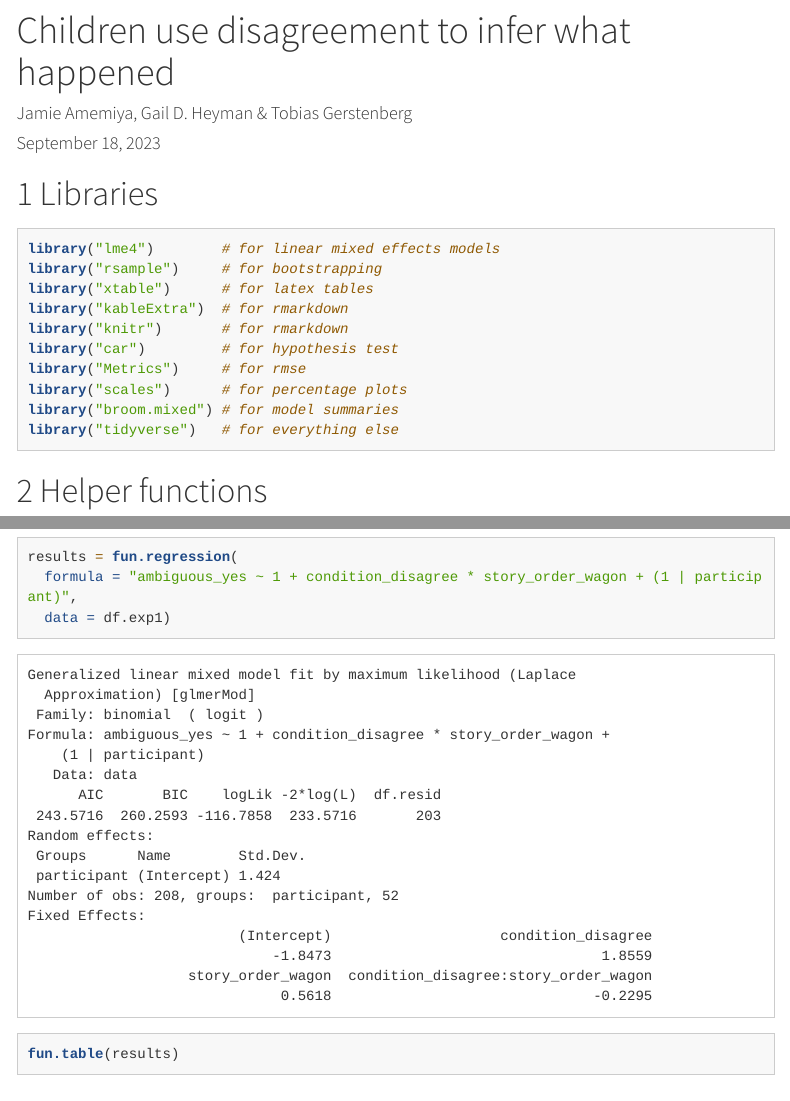
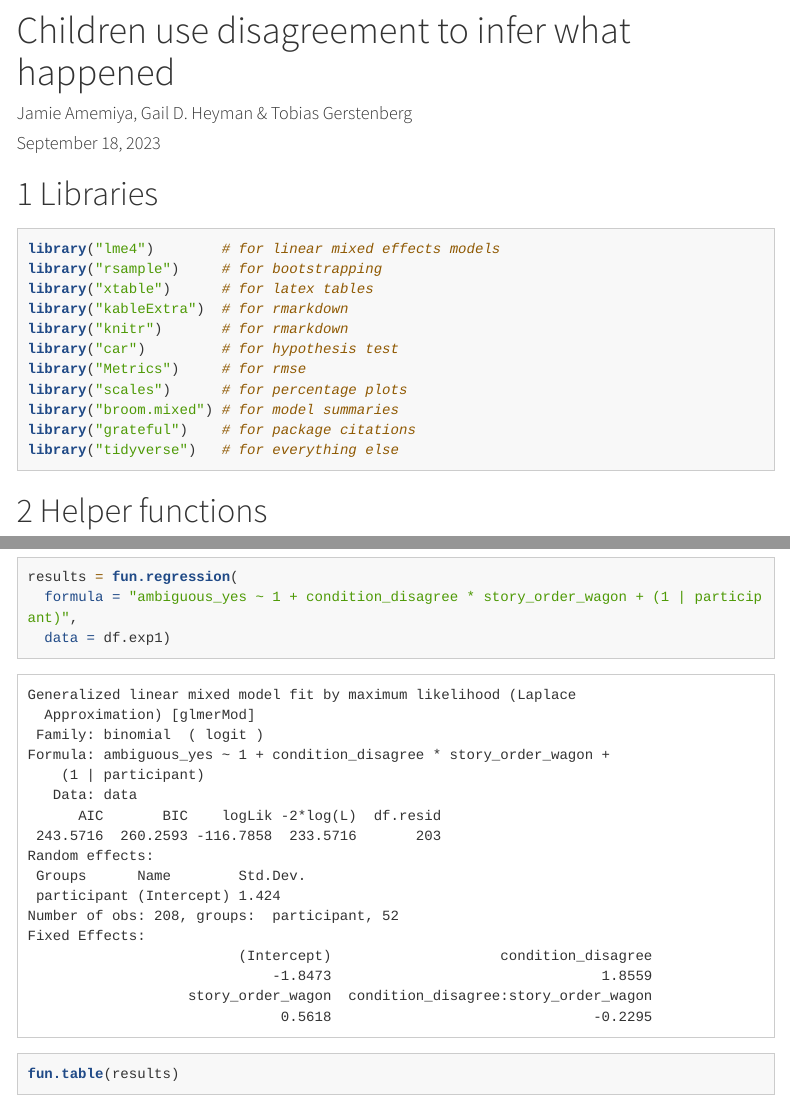
Before and after one commit to cicl-stanford/children_disagree, an R Markdown document (analysis/children_disagree.Rmd): the page in a window 1100 px wide, from its top, and a second part further down, joined at a grey line. Rendered offline with R 4.5, knitr and Pandoc, with nearby package versions; some code elsewhere in the file could not run offline; menus at the side of the page are left out; long lines of code are wrapped.

Commit message:
added package references to rmarkdown document

````diff
--- a/analysis/children_disagree.Rmd
+++ b/analysis/children_disagree.Rmd
@@ -2,6 +2,7 @@
 title: "Children use disagreement to infer what happened"
 author: "Jamie Amemiya, Gail D. Heyman & Tobias Gerstenberg"
 date: "`r format(Sys.Date(), '%B %d, %Y')`"
+bibliography: grateful-refs.bib
 output:
   bookdown::html_document2:
     toc: true
@@ -23,6 +24,7 @@ library("car")         # for hypothesis test
 library("Metrics")     # for rmse
 library("scales")      # for percentage plots
 library("broom.mixed") # for model summaries
+library("grateful")    # for package citations
 library("tidyverse")   # for everything else
 ```
 
--- /dev/null
+++ b/analysis/grateful-refs.bib
@@ -0,0 +1,151 @@
+@Manual{base,
+title = {{R}: A Language and Environment for Statistical Computing},
+  author = {{R Core Team}},
+  organization = {R Foundation for Statistical Computing},
+  address = {Vienna, Austria},
+  year = {2023},
+  url = {https://www.R-project.org/},
+}
+@Manual{bookdown2023,
+title = {{bookdown}: Authoring Books and Technical Documents with R Markdown},
+  author = {Yihui Xie},
+  year = {2023},
+  note = {R package version 0.33},
+  url = {https://github.com/rstudio/bookdown},
+}
+
+@Book{bookdown2016,
+title = {{bookdown}: Authoring Books and Technical Documents with {R} Markdown},
+  author = {Yihui Xie},
+  publisher = {Chapman and Hall/CRC},
+  address = {Boca Raton, Florida},
+  year = {2016},
+  note = {ISBN 978-1138700109},
+  url = {https://bookdown.org/yihui/bookdown},
+}
+@Manual{broommixed,
+title = {{broom.mixed}: Tidying Methods for Mixed Models},
+  author = {Ben Bolker and David Robinson},
+  year = {2022},
+  note = {R package version 0.2.9.4},
+  url = {https://CRAN.R-project.org/package=broom.mixed},
+}
+@Book{car,
+  title = {An {R} Companion to Applied Regression},
+  edition = {Third},
+  author = {John Fox and Sanford Weisberg},
+  year = {2019},
+  publisher = {Sage},
+  address = {Thousand Oaks {CA}},
+  url = {https://socialsciences.mcmaster.ca/jfox/Books/Companion/},
+}
+@Manual{kableExtra,
+title = {{kableExtra}: Construct Complex Table with `{kable}' and Pipe Syntax},
+  author = {Hao Zhu},
+  year = {2021},
+  note = {R package version 1.3.4},
+  url = {https://CRAN.R-project.org/package=kableExtra},
+}
+@Manual{knitr2023,
+title = {{knitr}: A General-Purpose Package for Dynamic Report Generation in R},
+  author = {Yihui Xie},
+  year = {2023},
+  note = {R package version 1.42},
+  url = {https://yihui.org/knitr/},
+}
+
+@Book{knitr2015,
+  title = {Dynamic Documents with {R} and knitr},
+  author = {Yihui Xie},
+  publisher = {Chapman and Hall/CRC},
+  address = {Boca Raton, Florida},
+  year = {2015},
+  edition = {2nd},
+  note = {ISBN 978-1498716963},
+  url = {https://yihui.org/knitr/},
+}
+
+@InCollection{knitr2014,
+  booktitle = {Implementing Reproducible Computational Research},
+  editor = {Victoria Stodden and Friedrich Leisch and Roger D. Peng},
+title = {{knitr}: A Comprehensive Tool for Reproducible Research in {R}},
+  author = {Yihui Xie},
+  publisher = {Chapman and Hall/CRC},
+  year = {2014},
+  note = {ISBN 978-1466561595},
+}
+@Article{lme4,
+  title = {Fitting Linear Mixed-Effects Models Using {lme4}},
+  author = {Douglas Bates and Martin M{\"a}chler and Ben Bolker and Steve Walker},
+  journal = {Journal of Statistical Software},
+  year = {2015},
+  volume = {67},
+  number = {1},
+  pages = {1--48},
+  doi = {10.18637/jss.v067.i01},
+}
+@Manual{Metrics,
+title = {{Metrics}: Evaluation Metrics for Machine Learning},
+  author = {Ben Hamner and Michael Frasco},
+  year = {2018},
+  note = {R package version 0.1.4},
+  url = {https://CRAN.R-project.org/package=Metrics},
+}
+@Manual{rmarkdown2023,
+title = {{rmarkdown}: Dynamic Documents for R},
+  author = {JJ Allaire and Yihui Xie and Christophe Dervieux and Jonathan McPherson and Javier Luraschi and Kevin Ushey and Aron Atkins and Hadley Wickham and Joe Cheng and Winston Chang and Richard Iannone},
+  year = {2023},
+  note = {R package version 2.21},
+  url = {https://github.com/rstudio/rmarkdown},
+}
+
+@Book{rmarkdown2018,
+  title = {R Markdown: The Definitive Guide},
+  author = {Yihui Xie and J.J. Allaire and Garrett Grolemund},
+  publisher = {Chapman and Hall/CRC},
+  address = {Boca Raton, Florida},
+  year = {2018},
+  isbn = {9781138359338},
+  url = {https://bookdown.org/yihui/rmarkdown},
+}
+
+@Book{rmarkdown2020,
+  title = {R Markdown Cookbook},
+  author = {Yihui Xie and Christophe Dervieux and Emily Riederer},
+  publisher = {Chapman and Hall/CRC},
+  address = {Boca Raton, Florida},
+  year = {2020},
+  isbn = {9780367563837},
+  url = {https://bookdown.org/yihui/rmarkdown-cookbook},
+}
+@Manual{rsample,
+title = {{rsample}: General Resampling Infrastructure},
+  author = {Hannah Frick and Fanny Chow and Max Kuhn and Michael Mahoney and Julia Silge and Hadley Wickham},
+  year = {2022},
+  note = {R package version 1.1.1},
+  url = {https://CRAN.R-project.org/package=rsample},
+}
+@Manual{scales,
+title = {{scales}: Scale Functions for Visualization},
+  author = {Hadley Wickham and Dana Seidel},
+  year = {2022},
+  note = {R package version 1.2.1},
+  url = {https://CRAN.R-project.org/package=scales},
+}
+@Manual{xtable,
+title = {{xtable}: Export Tables to LaTeX or HTML},
+  author = {David B. Dahl and David Scott and Charles Roosen and Arni Magnusson and Jonathan Swinton},
+  year = {2019},
+  note = {R package version 1.8-4},
+  url = {https://CRAN.R-project.org/package=xtable},
+}
+@Article{tidyverse,
+  title = {Welcome to the {tidyverse}},
+  author = {Hadley Wickham and Mara Averick and Jennifer Bryan and Winston Chang and Lucy D'Agostino McGowan and Romain François and Garrett Grolemund and Alex Hayes and Lionel Henry and Jim Hester and Max Kuhn and Thomas Lin Pedersen and Evan Miller and Stephan Milton Bache and Kirill Müller and Jeroen Ooms and David Robinson and Dana Paige Seidel and Vitalie Spinu and Kohske Takahashi and Davis Vaughan and Claus Wilke and Kara Woo and Hiroaki Yutani},
+  year = {2019},
+  journal = {Journal of Open Source Software},
+  volume = {4},
+  number = {43},
+  pages = {1686},
+  doi = {10.21105/joss.01686},
+}
````
Also changed, not shown: figures/plots/exp1_figure.pdf, figures/plots/exp2_infer_models.pdf, figures/plots/exp2_pred.pdf, analysis/children_disagree.Rmd (11 more changed lines), 1 other file.
